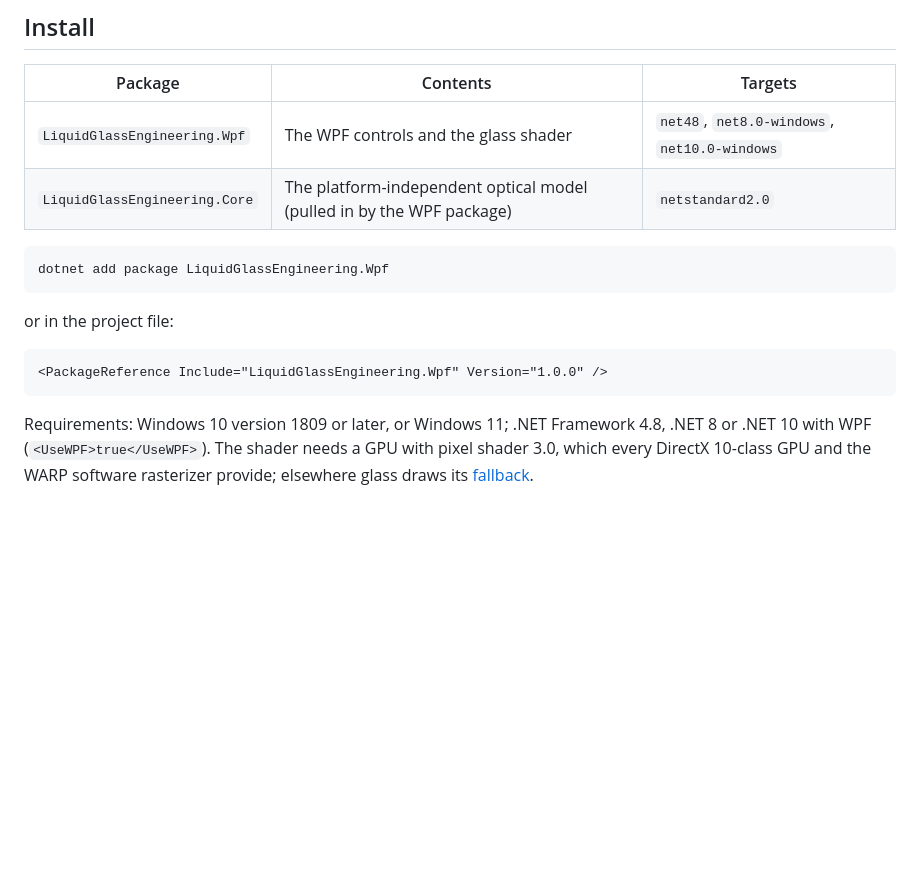
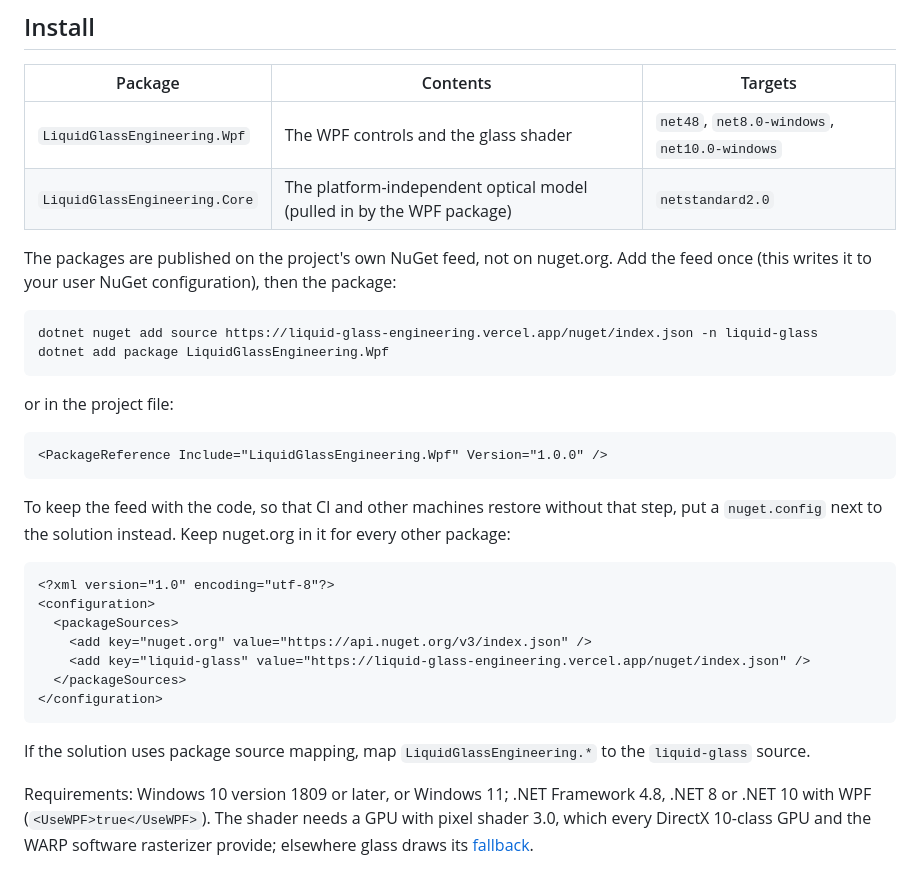
Before and after one commit to rookasrudzianskas/liquid-glass-mac-windows-ios-android, a Markdown page: docs/windows.md, the part around the change. Rendered like a GitHub page; blank space fills up the shorter version.

Commit message:
Install guides name the package sources: the project NuGet feed for WPF, the Maven repository for Compose; Studio APK file name

````diff
--- a/docs/windows.md
+++ b/docs/windows.md
@@ -29,7 +29,11 @@ verified against the same golden vectors.
 | `LiquidGlassEngineering.Wpf` | The WPF controls and the glass shader | `net48`, `net8.0-windows`, `net10.0-windows` |
 | `LiquidGlassEngineering.Core` | The platform-independent optical model (pulled in by the WPF package) | `netstandard2.0` |
 
+The packages are published on the project's own NuGet feed, not on nuget.org. Add the feed once (this writes it to
+your user NuGet configuration), then the package:
+
 ```
+dotnet nuget add source https://liquid-glass-engineering.vercel.app/nuget/index.json -n liquid-glass
 dotnet add package LiquidGlassEngineering.Wpf
 ```
 
@@ -38,6 +42,21 @@ or in the project file:
 ```xml
 <PackageReference Include="LiquidGlassEngineering.Wpf" Version="1.0.0" />
 ```
+
+To keep the feed with the code, so that CI and other machines restore without that step, put a `nuget.config` next to
+the solution instead. Keep nuget.org in it for every other package:
+
+```xml
+<?xml version="1.0" encoding="utf-8"?>
+<configuration>
+  <packageSources>
+    <add key="nuget.org" value="https://api.nuget.org/v3/index.json" />
+    <add key="liquid-glass" value="https://liquid-glass-engineering.vercel.app/nuget/index.json" />
+  </packageSources>
+</configuration>
+```
+
+If the solution uses package source mapping, map `LiquidGlassEngineering.*` to the `liquid-glass` source.
 
 Requirements: Windows 10 version 1809 or later, or Windows 11; .NET Framework 4.8, .NET 8 or .NET 10 with WPF
 (`<UseWPF>true</UseWPF>`).
````
Also changed, not shown: docs/android.md (+1 -1 lines), 1 other file.
